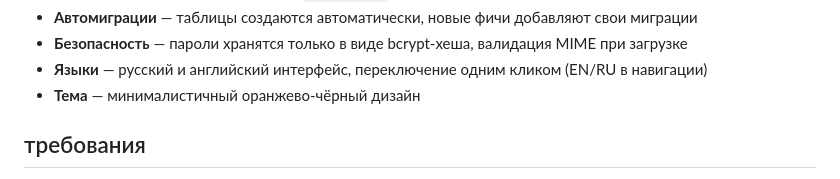
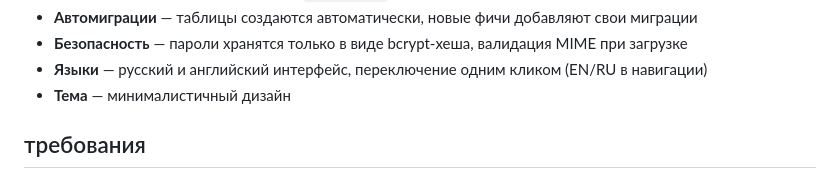
Before and after one commit to byteofdream/boop, a Markdown page: README.ru.md, the part around the change. Drawn GitHub-style.

```diff
--- a/README.ru.md
+++ b/README.ru.md
@@ -18,7 +18,7 @@
 - **Автомиграции** — таблицы создаются автоматически, новые фичи добавляют свои миграции
 - **Безопасность** — пароли хранятся только в виде bcrypt-хеша, валидация MIME при загрузке
 - **Языки** — русский и английский интерфейс, переключение одним кликом (EN/RU в навигации)
-- **Тема** — минималистичный оранжево-чёрный дизайн
+- **Тема** — минималистичный дизайн
 
 ## требования
 
```
